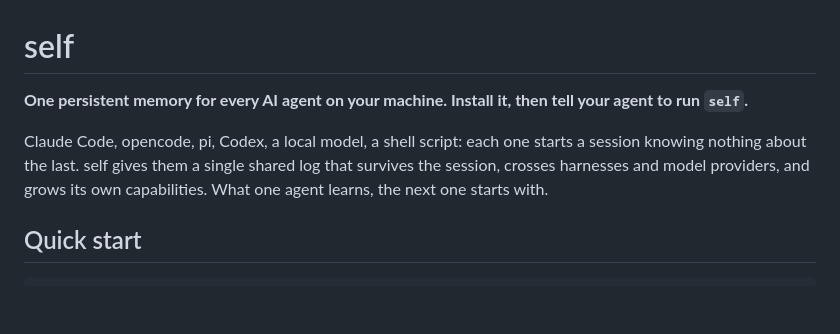
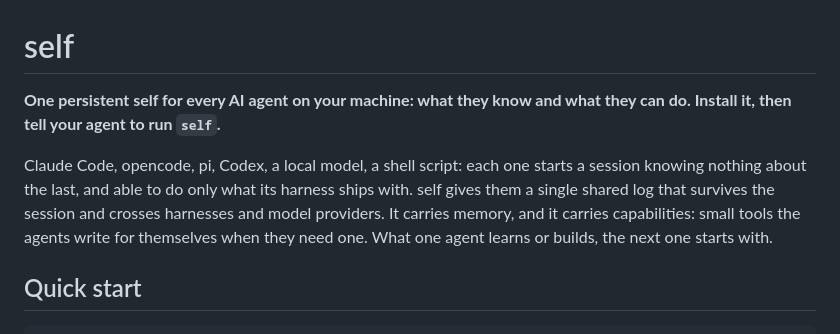
Before and after one commit to Wouterbeets/self, a Markdown page: README.md, the part around the change. GitHub-like rendering; blank space fills up the shorter version.

Commit message:
docs: lead with memory and capabilities, not memory alone
Co-Authored-By: Claude Fable 5.2 <noreply@anthropic.com>

```diff
--- a/README.md
+++ b/README.md
@@ -1,13 +1,14 @@
 # self
 
-**One persistent memory for every AI agent on your machine. Install it, then
-tell your agent to run `self`.**
+**One persistent self for every AI agent on your machine: what they know and
+what they can do. Install it, then tell your agent to run `self`.**
 
 Claude Code, opencode, pi, Codex, a local model, a shell script: each one
-starts a session knowing nothing about the last. self gives them a single
-shared log that survives the session, crosses harnesses and model providers,
-and grows its own capabilities. What one agent learns, the next one starts
-with.
+starts a session knowing nothing about the last, and able to do only what its
+harness ships with. self gives them a single shared log that survives the
+session and crosses harnesses and model providers. It carries memory, and it
+carries capabilities: small tools the agents write for themselves when they
+need one. What one agent learns or builds, the next one starts with.
 
 ## Quick start
 
```
